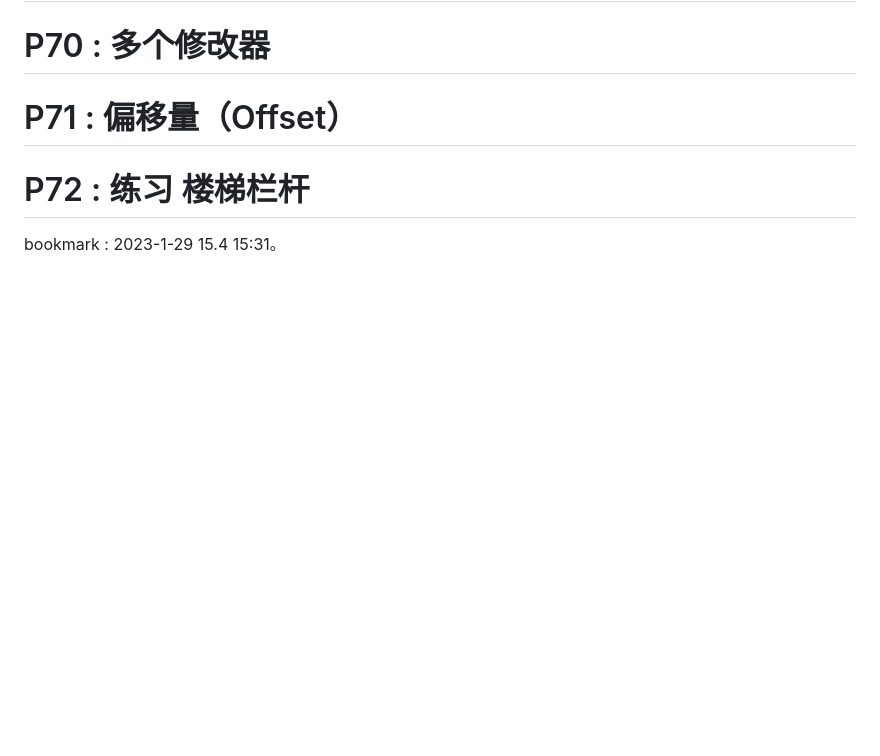
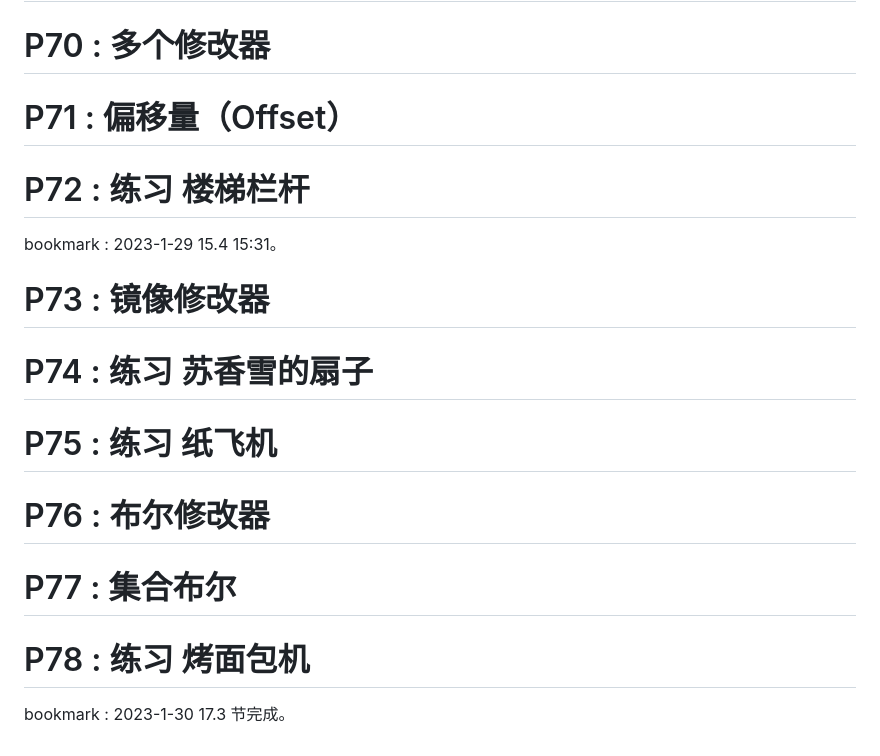
Before and after one commit to li74006/LearningNotes, a Markdown page: Blender/Note_Blender.md, the part around the change. Rendered like a GitHub page; blank space fills up the shorter version.

Commit message:
听完 6 节。

```diff
--- a/Blender/Note_Blender.md
+++ b/Blender/Note_Blender.md
@@ -330,3 +330,17 @@ bookmark : 2023-1-29 14.3 节完成。
 # P72 : 练习 楼梯栏杆
 
 bookmark : 2023-1-29 15.4 15:31。
+
+# P73 : 镜像修改器
+
+# P74 : 练习 苏香雪的扇子
+
+# P75 : 练习 纸飞机
+
+# P76 : 布尔修改器
+
+# P77 : 集合布尔
+
+# P78 : 练习 烤面包机
+
+bookmark : 2023-1-30 17.3 节完成。
```
